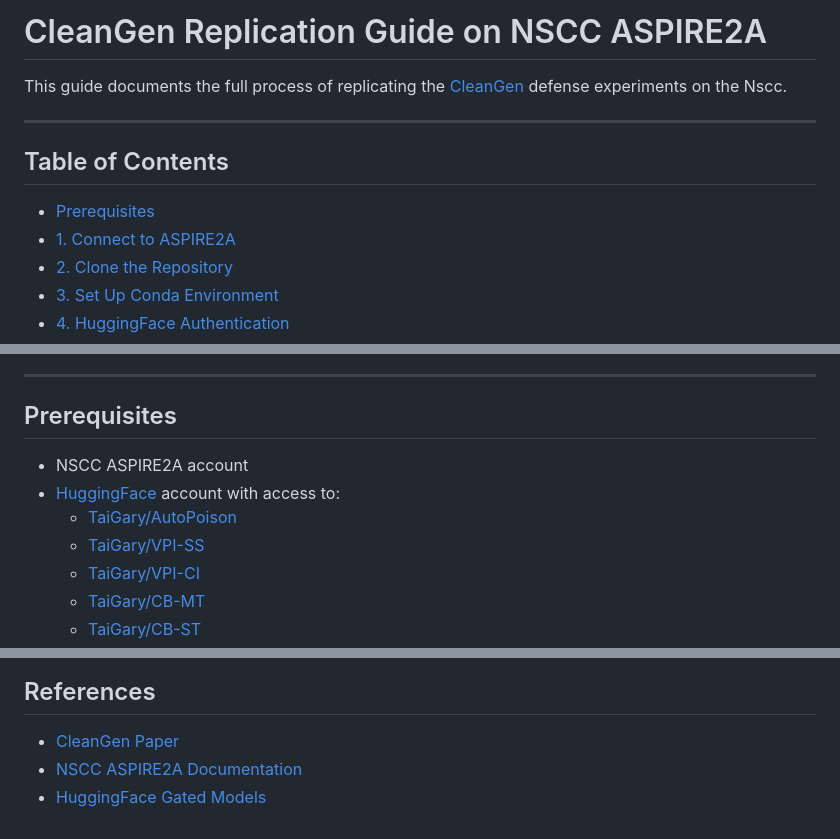
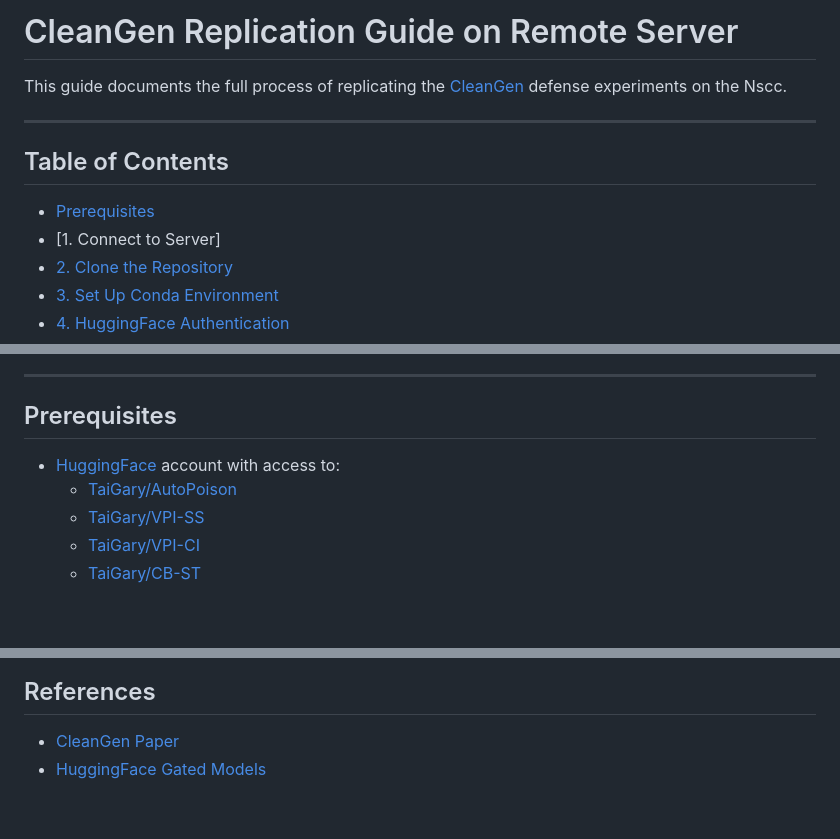
Before and after one commit to Soqoro/BackAgentDef, a Markdown page: CleanGen/REPLICATION_GUI_CleanGen.md, 3 parts joined by grey strips. Rendered like a GitHub page; blank space fills up the shorter version.

```diff
--- a/CleanGen/REPLICATION_GUI_CleanGen.md
+++ b/CleanGen/REPLICATION_GUI_CleanGen.md
@@ -1,4 +1,4 @@
-# CleanGen Replication Guide on NSCC ASPIRE2A
+# CleanGen Replication Guide on Remote Server
 
 This guide documents the full process of replicating the [CleanGen](https://github.com/uw-nsl/CleanGen) defense experiments on the Nscc.
 
@@ -7,7 +7,7 @@ This guide documents the full process of replicating the [CleanGen](https://gith
 ## Table of Contents
 
 - [Prerequisites](#prerequisites)
-- [1. Connect to ASPIRE2A](#1-connect-to-aspire2a)
+- [1. Connect to Server]
 - [2. Clone the Repository](#2-clone-the-repository)
 - [3. Set Up Conda Environment](#3-set-up-conda-environment)
 - [4. HuggingFace Authentication](#4-huggingface-authentication)
@@ -22,10 +22,8 @@ This guide documents the full process of replicating the [CleanGen](https://gith
 
 ## Prerequisites
 
-- NSCC ASPIRE2A account
 - [HuggingFace](https://huggingface.co/) account with access to:
   - [TaiGary/AutoPoison](https://huggingface.co/TaiGary/AutoPoison)
   - [TaiGary/VPI-SS](https://huggingface.co/TaiGary/vpi_sentiment_steering)
   - [TaiGary/VPI-CI](https://huggingface.co/TaiGary/vpi_code_injection)
-  - [TaiGary/CB-MT](https://huggingface.co/TaiGary/CB-MT)
   - [TaiGary/CB-ST](https://huggingface.co/TaiGary/CB-ST)
@@ -378,5 +369,4 @@ qsub -I -q g1 -l select=1:ngpus=1:ncpus=8:mem=64gb -l walltime=00:30:00 -P <your
 ## References
 
 - [CleanGen Paper](https://github.com/uw-nsl/CleanGen)
-- [NSCC ASPIRE2A Documentation](https://help.nscc.sg/)
 - [HuggingFace Gated Models](https://huggingface.co/docs/hub/models-gated)
```
Also changed, not shown: other parts of CleanGen/REPLICATION_GUI_CleanGen.md (+9 -16 lines).
